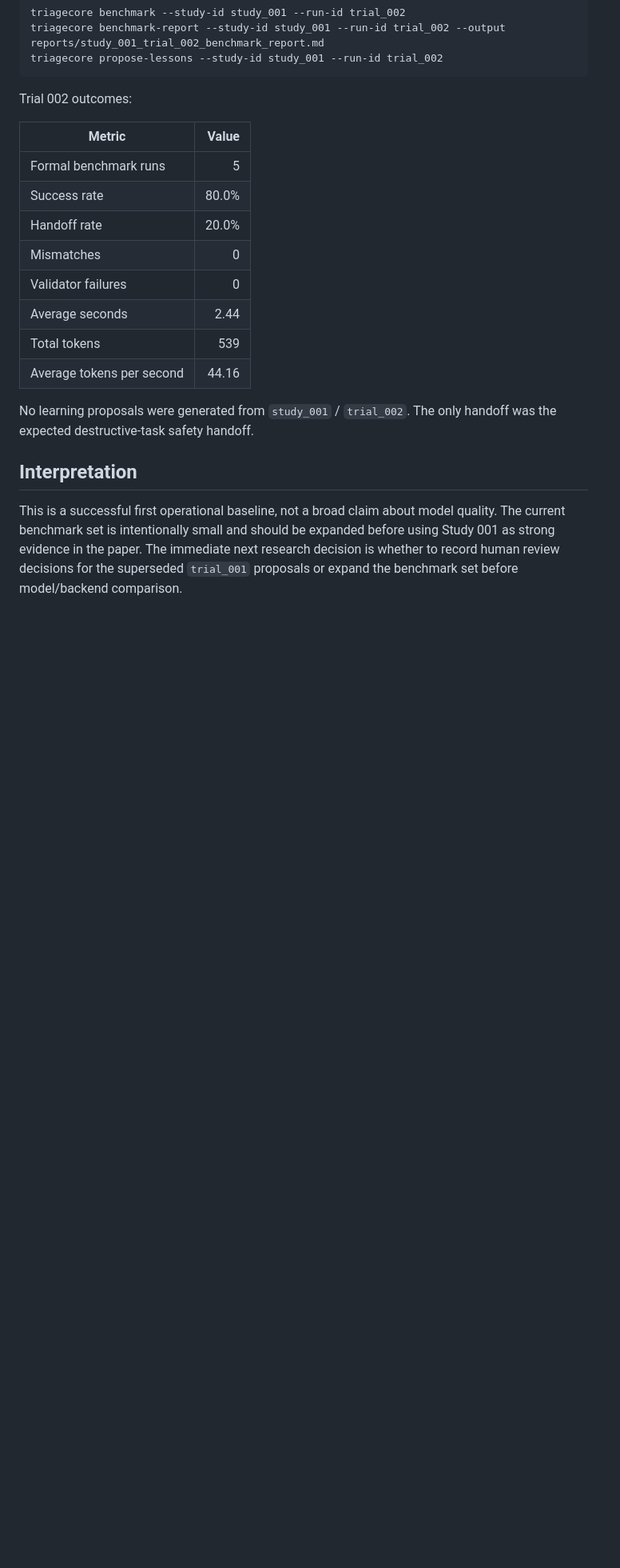
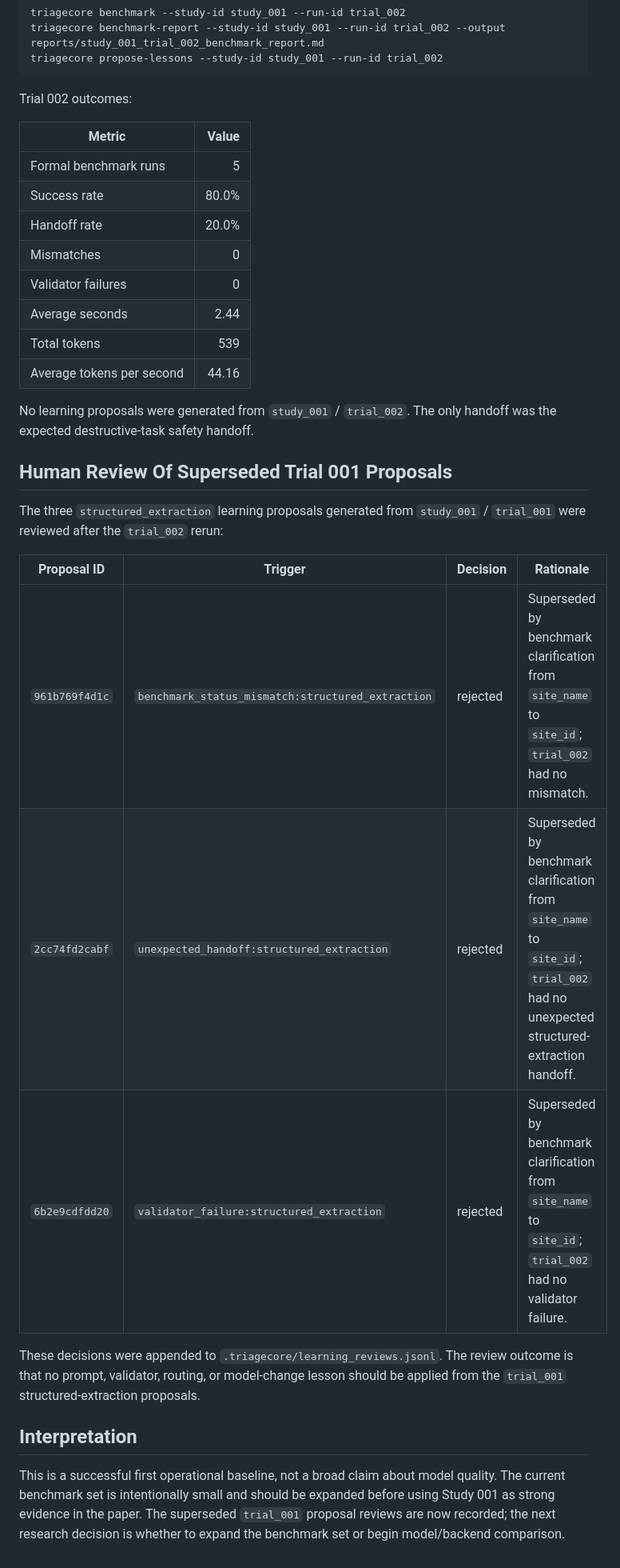
Before and after one commit to coreytshaffer/TriageCore, a Markdown page: docs/study_001_results.md, the part around the change. Shown at 80% size. Drawn GitHub-style; blank space fills up the shorter version.

Commit message:
docs: record superseded learning reviews

```diff
--- a/docs/study_001_results.md
+++ b/docs/study_001_results.md
@@ -96,6 +96,18 @@ Trial 002 outcomes:
 
 No learning proposals were generated from `study_001` / `trial_002`. The only handoff was the expected destructive-task safety handoff.
 
+## Human Review Of Superseded Trial 001 Proposals
+
+The three `structured_extraction` learning proposals generated from `study_001` / `trial_001` were reviewed after the `trial_002` rerun:
+
+| Proposal ID | Trigger | Decision | Rationale |
+| --- | --- | --- | --- |
+| `961b769f4d1c` | `benchmark_status_mismatch:structured_extraction` | rejected | Superseded by benchmark clarification from `site_name` to `site_id`; `trial_002` had no mismatch. |
+| `2cc74fd2cabf` | `unexpected_handoff:structured_extraction` | rejected | Superseded by benchmark clarification from `site_name` to `site_id`; `trial_002` had no unexpected structured-extraction handoff. |
+| `6b2e9cdfdd20` | `validator_failure:structured_extraction` | rejected | Superseded by benchmark clarification from `site_name` to `site_id`; `trial_002` had no validator failure. |
+
+These decisions were appended to `.triagecore/learning_reviews.jsonl`. The review outcome is that no prompt, validator, routing, or model-change lesson should be applied from the `trial_001` structured-extraction proposals.
+
 ## Interpretation
 
-This is a successful first operational baseline, not a broad claim about model quality. The current benchmark set is intentionally small and should be expanded before using Study 001 as strong evidence in the paper. The immediate next research decision is whether to record human review decisions for the superseded `trial_001` proposals or expand the benchmark set before model/backend comparison.
+This is a successful first operational baseline, not a broad claim about model quality. The current benchmark set is intentionally small and should be expanded before using Study 001 as strong evidence in the paper. The superseded `trial_001` proposal reviews are now recorded; the next research decision is whether to expand the benchmark set or begin model/backend comparison.
```
Also changed, not shown: docs/backlog.md (+3 -1 lines), docs/session_handoff.md (+3 -1 lines).
